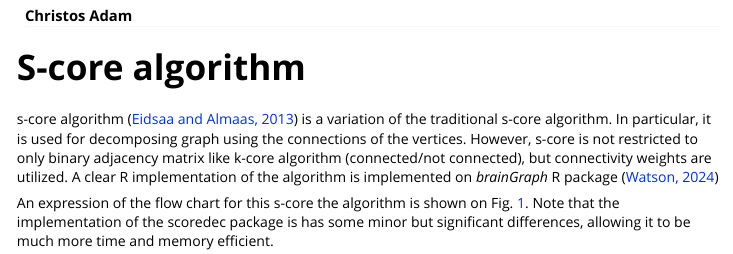
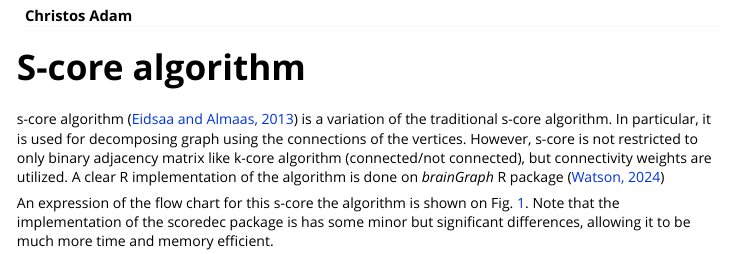
Before and after one commit to cadam00/scoredec, an R Markdown document (vignettes/Introduction.Rmd): the page in a window 1100 px wide, from 70 px down. Rendered offline with R 4.5, knitr and Pandoc, with nearby package versions.

Commit message:
Update text

```diff
--- a/vignettes/Introduction.Rmd
+++ b/vignettes/Introduction.Rmd
@@ -29,7 +29,7 @@ the traditional s-core algorithm. In particular, it is used for decomposing
 graph using the connections of the vertices. However, s-core is not restricted
 to only binary adjacency matrix like k-core algorithm (connected/not connected),
 but connectivity weights are utilized. A clear R implementation of the algorithm
-is implemented on *brainGraph* R package
+is done on *brainGraph* R package
 ([Watson, 2024](#ref-brainGraph.))
 
 An expression of the flow chart for this s-core the algorithm is shown on Fig.
```
Also changed, not shown: README.md.
